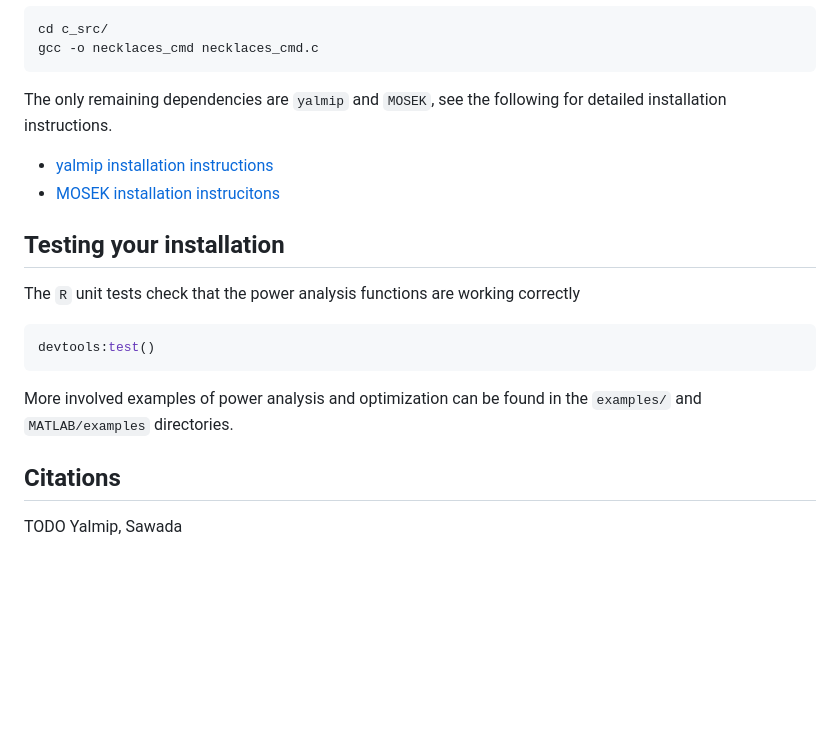
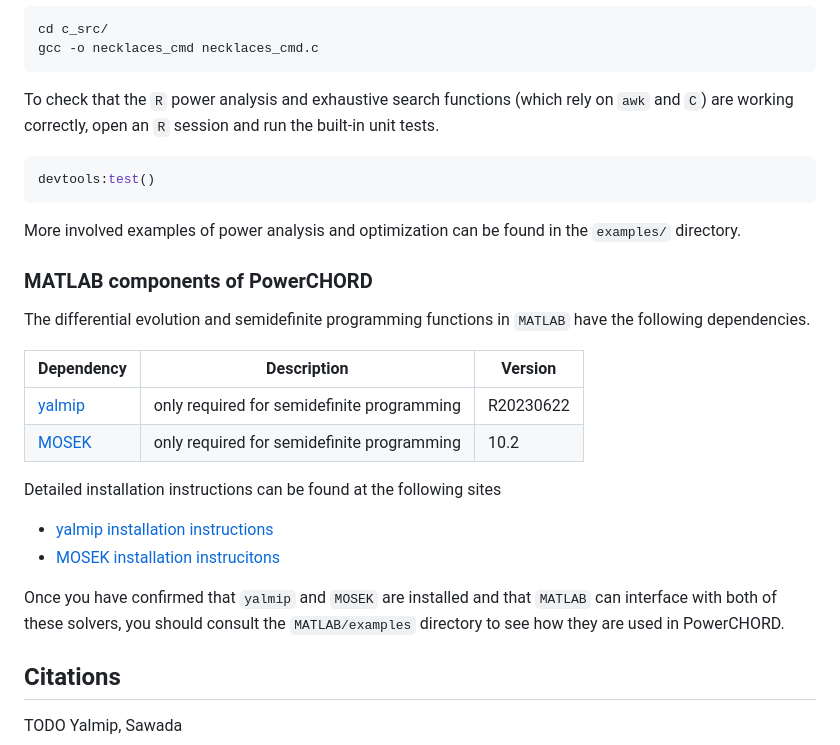
Before and after one commit to t-silverthorne/PowerCHORD, a Markdown page: README.md, the part around one of its changes. Rendered like a GitHub page; blank space fills up the shorter version.

````diff
--- a/README.md
+++ b/README.md
@@ -62,20 +57,32 @@ cd c_src/
 gcc -o necklaces_cmd necklaces_cmd.c
 ```
 
-The only remaining dependencies are `yalmip` and `MOSEK`, see the following for detailed installation instructions.
-
-* [yalmip installation instructions](https://yalmip.github.io/tutorial/installation/)
-* [MOSEK installation instrucitons](https://docs.mosek.com/latest/install/installation.html)
-
-## Testing your installation
-
-The `R` unit tests check that the power analysis functions are working correctly
+To check that the `R` power analysis and exhaustive search functions (which rely on `awk` and `C`) are working correctly, open an `R` session and run the built-in unit tests.
 
 ```r
 devtools:test()
 ```
 
-More involved examples of power analysis and optimization can be found in the `examples/` and `MATLAB/examples` directories.
+More involved examples of power analysis and optimization can be found in the `examples/`  directory.
+
+### MATLAB components of PowerCHORD
+
+The differential evolution and semidefinite programming functions in `MATLAB` have the following dependencies.
+
+|**Dependency**|**Description**|**Version**|
+| --- | --- | --- |
+|[yalmip](https://yalmip.github.io)| only required for semidefinite programming| R20230622 |
+|[MOSEK](https://www.mosek.com)| only required for semidefinite programming |10.2|
+
+Detailed installation instructions can be found at the following sites
+* [yalmip installation instructions](https://yalmip.github.io/tutorial/installation/)
+* [MOSEK installation instrucitons](https://docs.mosek.com/latest/install/installation.html)
+
+Once you have confirmed that `yalmip` and `MOSEK` are installed and that `MATLAB` can interface with both of these solvers, you should consult the `MATLAB/examples` directory to see how they are used in PowerCHORD.
+
+
+
+
 
 ## Citations
 TODO Yalmip, Sawada
````
Also changed, not shown: other parts of README.md (+21 -26 lines).
